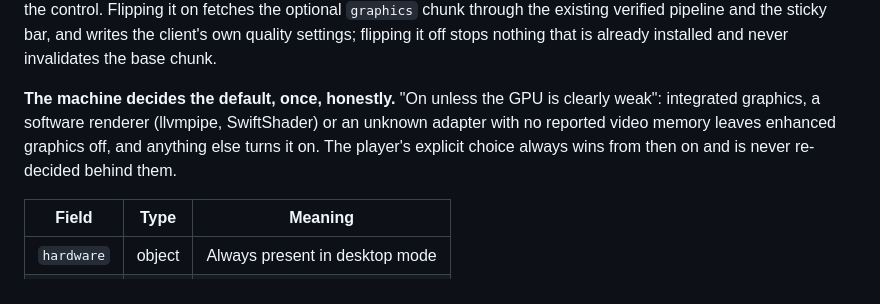
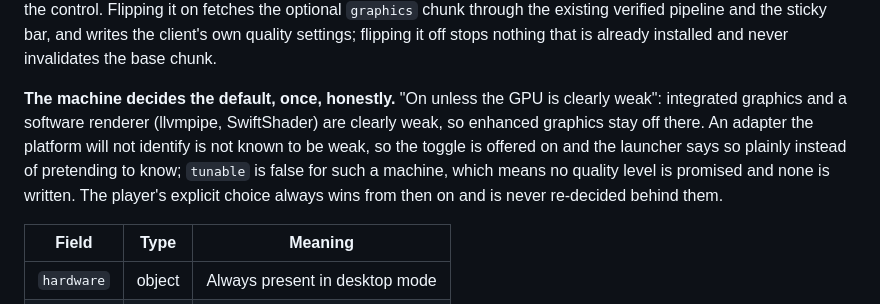
Before and after one commit to Easter-Co-SMP/easter-co-smp.github.io, a Markdown page: doc/launcher-states.md, the part around the change. Drawn GitHub-style.

Commit message:
Say what the launcher does when it cannot identify the adapter
The section said an unknown adapter with no reported video memory leaves enhanced
graphics off, while the implementation and its tests hold that unknown is not known
to be weak, so the toggle is offered on with tunable false and no quality written.
Owen's rule is on unless the card is clearly weak, so the contract now states that
rule and the consequence for a machine the platform will not describe.

```diff
--- a/doc/launcher-states.md
+++ b/doc/launcher-states.md
@@ -324,10 +324,12 @@ writes the client's own quality settings; flipping it off stops nothing that is
 already installed and never invalidates the base chunk.
 
 **The machine decides the default, once, honestly.** "On unless the GPU is clearly
-weak": integrated graphics, a software renderer (llvmpipe, SwiftShader) or an
-unknown adapter with no reported video memory leaves enhanced graphics off, and
-anything else turns it on. The player's explicit choice always wins from then on
-and is never re-decided behind them.
+weak": integrated graphics and a software renderer (llvmpipe, SwiftShader) are
+clearly weak, so enhanced graphics stay off there. An adapter the platform will not
+identify is not known to be weak, so the toggle is offered on and the launcher says
+so plainly instead of pretending to know; `tunable` is false for such a machine,
+which means no quality level is promised and none is written. The player's explicit
+choice always wins from then on and is never re-decided behind them.
 
 | Field | Type | Meaning |
 |---|---|---|
```
